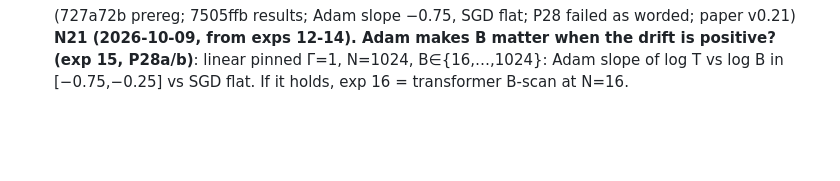
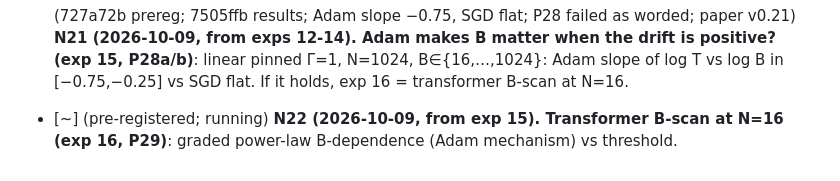
Before and after one commit to hiroshige1/ml, a Markdown page: docs/next_steps.md, the part around the change. GitHub-like rendering; blank space fills up the shorter version.

```diff
--- a/docs/next_steps.md
+++ b/docs/next_steps.md
@@ -63,3 +63,6 @@ Order is priority. Mark items `[x]` when done with the commit hash. Never delete
 
 - [x] (727a72b prereg; 7505ffb results; Adam slope −0.75, SGD flat; P28 failed as worded; paper v0.21) **N21 (2026-10-09, from exps 12-14). Adam makes B matter when the drift is positive? (exp 15, P28a/b)**: linear
   pinned Γ=1, N=1024, B∈{16,…,1024}: Adam slope of log T vs log B in [−0.75,−0.25] vs SGD flat. If it holds, exp 16 = transformer B-scan at N=16.
+
+- [~] (pre-registered; running) **N22 (2026-10-09, from exp 15). Transformer B-scan at N=16 (exp 16, P29)**: graded power-law B-dependence (Adam
+  mechanism) vs threshold.
```
Also changed, not shown: docs/preregistration.md (+17 -0 lines).
